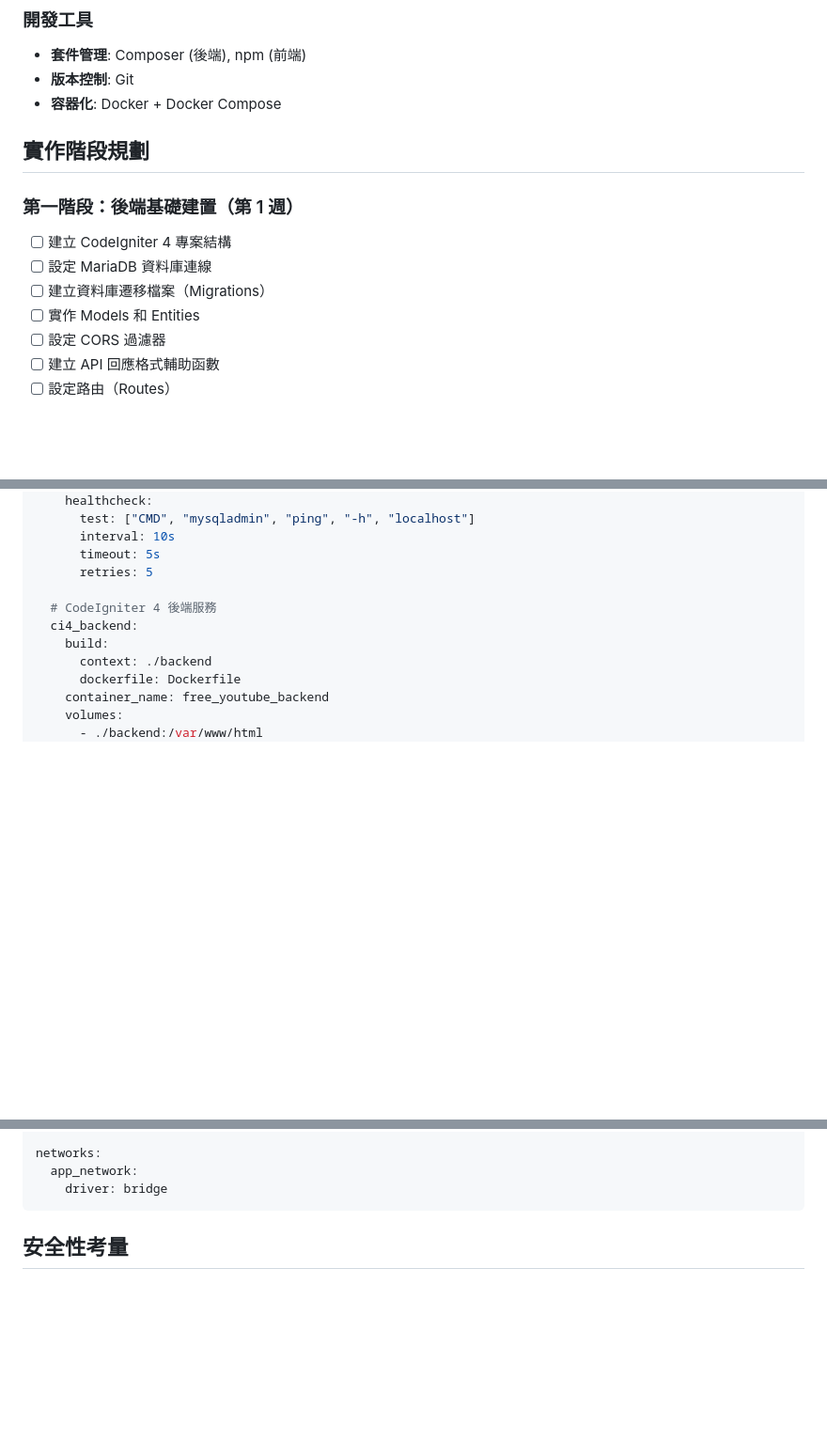
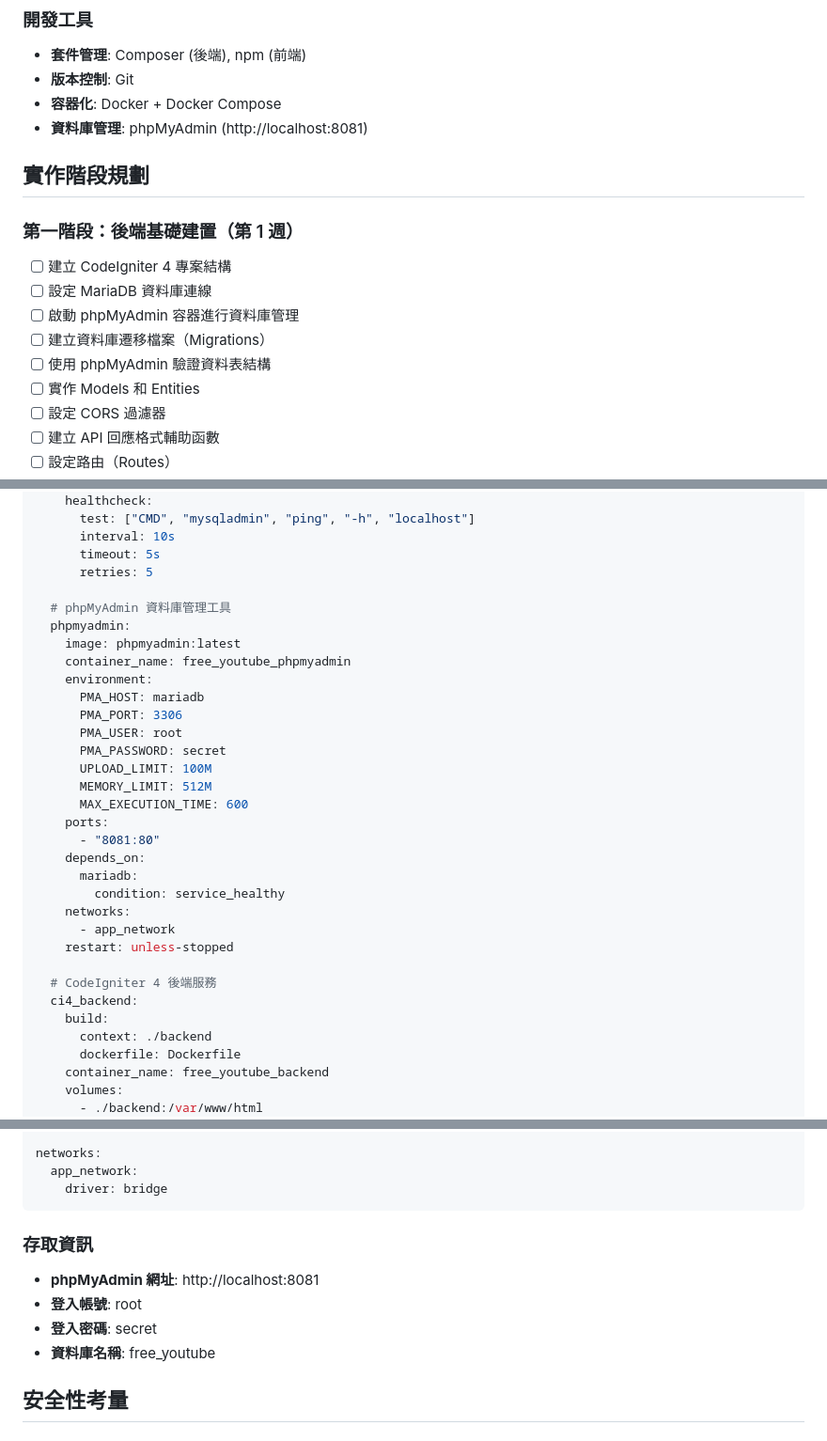
Before and after one commit to 13g7895123/free_youtube, a Markdown page: specs/002-playlist-database/plan.md, 3 parts joined by grey strips. Shown: that part at 94% size. GitHub-like rendering; blank space fills up the shorter version.

Commit message:
feat: 新增 phpMyAdmin 服務以支援資料庫管理，並更新相關文檔

````diff
--- a/specs/002-playlist-database/plan.md
+++ b/specs/002-playlist-database/plan.md
@@ -24,13 +24,16 @@
 - **套件管理**: Composer (後端), npm (前端)
 - **版本控制**: Git
 - **容器化**: Docker + Docker Compose
+- **資料庫管理**: phpMyAdmin (http://localhost:8081)
 
 ## 實作階段規劃
 
 ### 第一階段：後端基礎建置（第 1 週）
 - [ ] 建立 CodeIgniter 4 專案結構
 - [ ] 設定 MariaDB 資料庫連線
+- [ ] 啟動 phpMyAdmin 容器進行資料庫管理
 - [ ] 建立資料庫遷移檔案（Migrations）
+- [ ] 使用 phpMyAdmin 驗證資料表結構
 - [ ] 實作 Models 和 Entities
 - [ ] 設定 CORS 過濾器
 - [ ] 建立 API 回應格式輔助函數
@@ -133,6 +136,27 @@ services:
       interval: 10s
       timeout: 5s
       retries: 5
+
+  # phpMyAdmin 資料庫管理工具
+  phpmyadmin:
+    image: phpmyadmin:latest
+    container_name: free_youtube_phpmyadmin
+    environment:
+      PMA_HOST: mariadb
+      PMA_PORT: 3306
+      PMA_USER: root
+      PMA_PASSWORD: secret
+      UPLOAD_LIMIT: 100M
+      MEMORY_LIMIT: 512M
+      MAX_EXECUTION_TIME: 600
+    ports:
+      - "8081:80"
+    depends_on:
+      mariadb:
+        condition: service_healthy
+    networks:
+      - app_network
+    restart: unless-stopped
 
   # CodeIgniter 4 後端服務
   ci4_backend:
@@ -176,6 +200,13 @@ networks:
   app_network:
     driver: bridge
 ```
+
+### 存取資訊
+
+- **phpMyAdmin 網址**: http://localhost:8081
+- **登入帳號**: root
+- **登入密碼**: secret
+- **資料庫名稱**: free_youtube
 
 ## 安全性考量
 
````
Also changed, not shown: other parts of specs/002-playlist-database/plan.md (+1 -1 lines).
